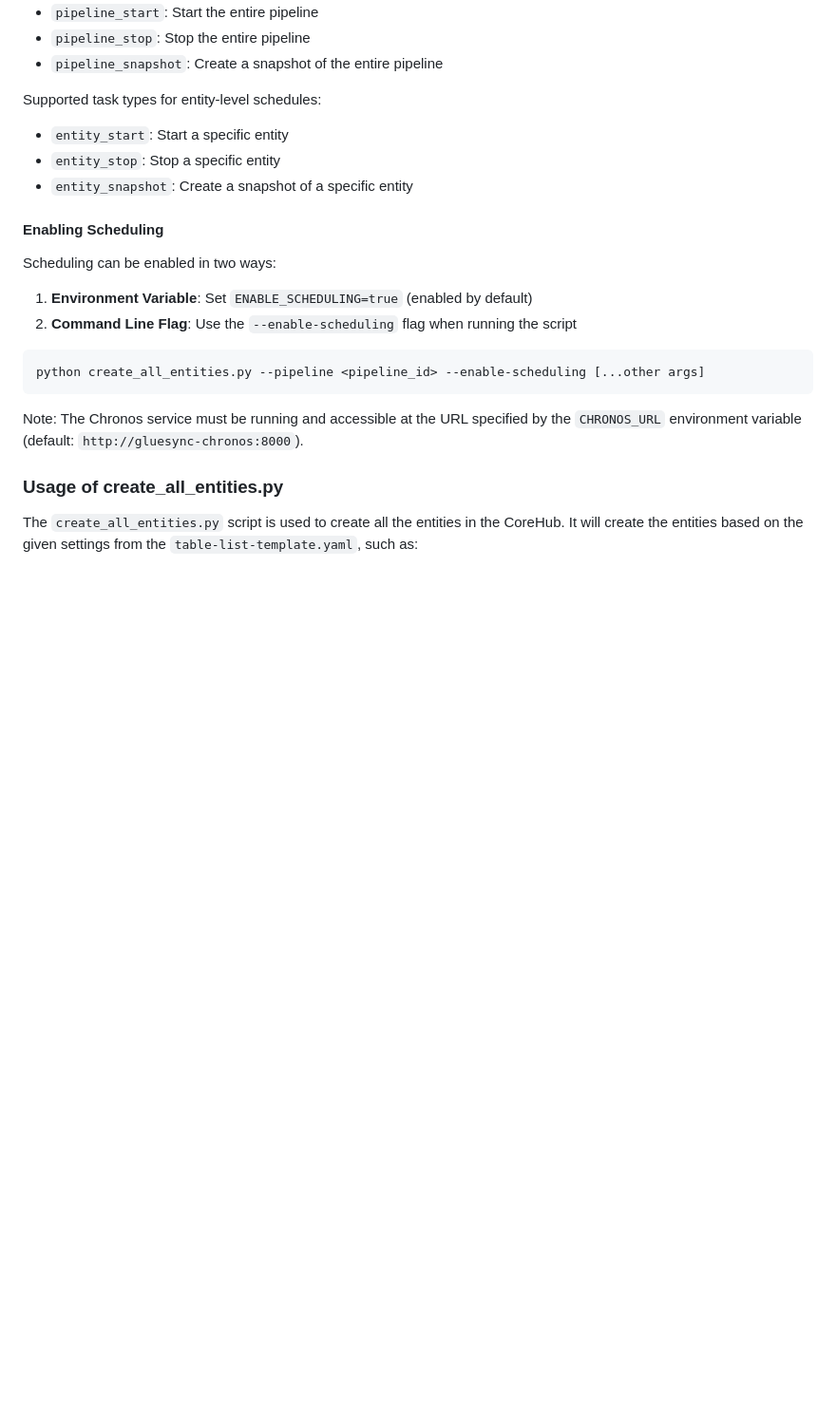
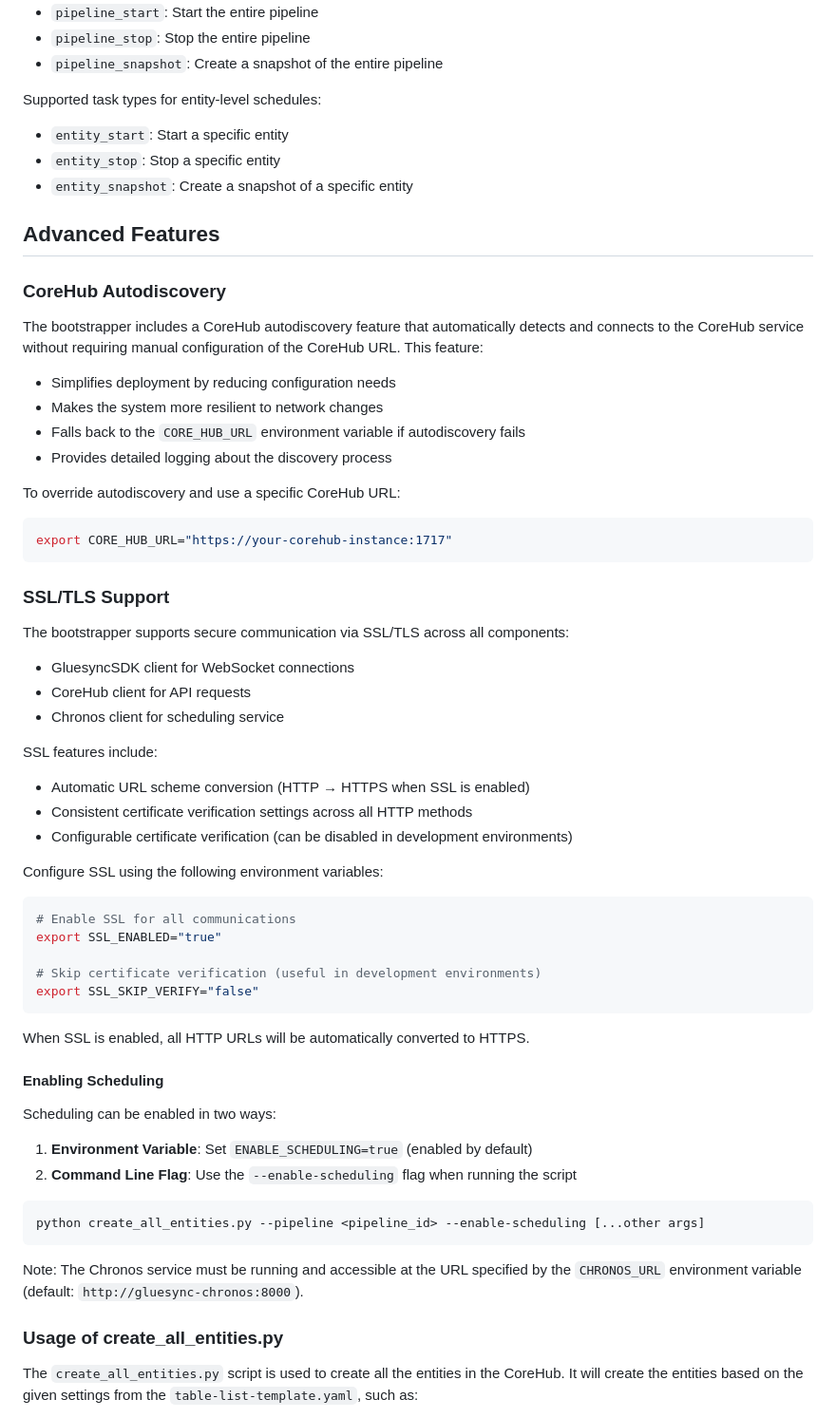
Before and after one commit to molo17inc/gluesync-bootstrapper, a Markdown page: README.md, the part around the change. Shown: that part at 95% size. Drawn GitHub-style; blank space fills up the shorter version.

Commit message:
readme + sdk

````diff
--- a/README.md
+++ b/README.md
@@ -262,6 +262,49 @@ Supported task types for entity-level schedules:
 - `entity_stop`: Stop a specific entity
 - `entity_snapshot`: Create a snapshot of a specific entity
 
+## Advanced Features
+
+### CoreHub Autodiscovery
+
+The bootstrapper includes a CoreHub autodiscovery feature that automatically detects and connects to the CoreHub service without requiring manual configuration of the CoreHub URL. This feature:
+
+- Simplifies deployment by reducing configuration needs
+- Makes the system more resilient to network changes
+- Falls back to the `CORE_HUB_URL` environment variable if autodiscovery fails
+- Provides detailed logging about the discovery process
+
+To override autodiscovery and use a specific CoreHub URL:
+
+```bash
+export CORE_HUB_URL="https://your-corehub-instance:1717"
+```
+
+### SSL/TLS Support
+
+The bootstrapper supports secure communication via SSL/TLS across all components:
+
+- GluesyncSDK client for WebSocket connections
+- CoreHub client for API requests
+- Chronos client for scheduling service
+
+SSL features include:
+
+- Automatic URL scheme conversion (HTTP → HTTPS when SSL is enabled)
+- Consistent certificate verification settings across all HTTP methods
+- Configurable certificate verification (can be disabled in development environments)
+
+Configure SSL using the following environment variables:
+
+```bash
+# Enable SSL for all communications
+export SSL_ENABLED="true"
+
+# Skip certificate verification (useful in development environments)
+export SSL_SKIP_VERIFY="false"
+```
+
+When SSL is enabled, all HTTP URLs will be automatically converted to HTTPS.
+
 #### Enabling Scheduling
 
 Scheduling can be enabled in two ways:
````
